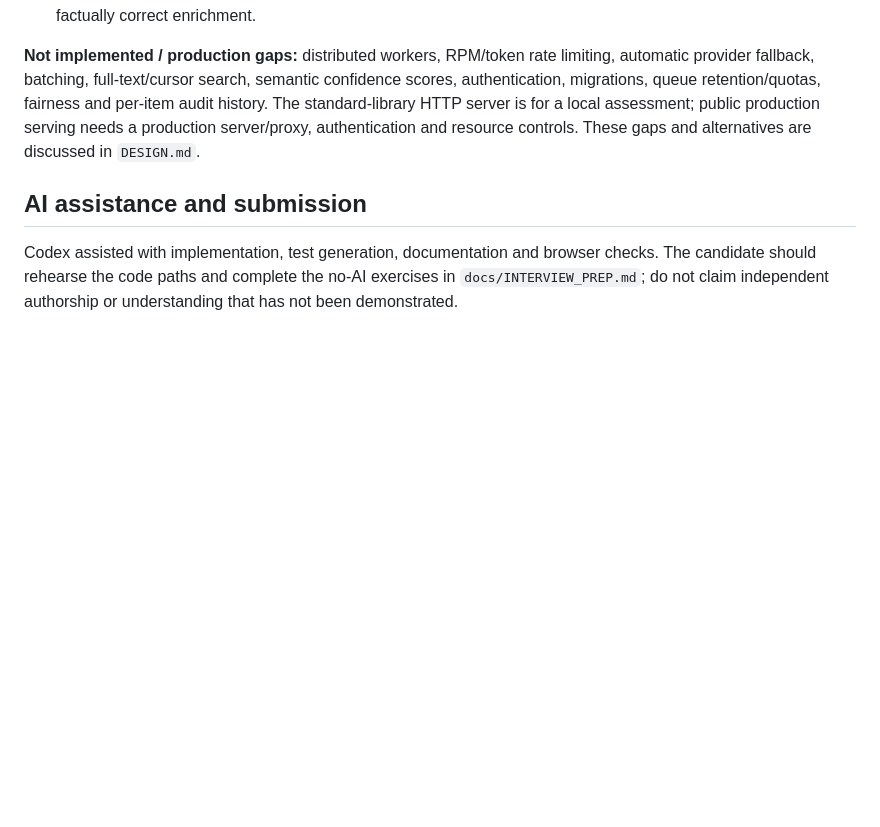
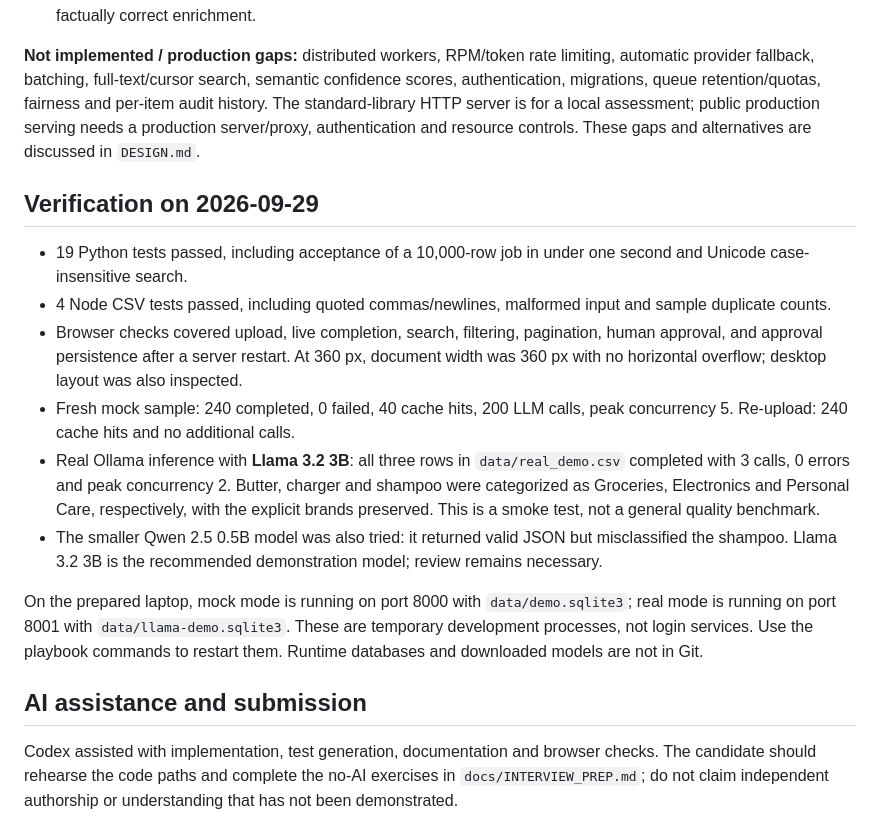
Before and after one commit to MiaRonit04/CatalogIQ, a Markdown page: README.md, the part around the change. GitHub-like rendering; blank space fills up the shorter version.

Commit message:
Record verified mock and Llama demos with interview launch commands

```diff
--- a/README.md
+++ b/README.md
@@ -142,6 +142,17 @@ The following JSON is product data:
 
 **Not implemented / production gaps:** distributed workers, RPM/token rate limiting, automatic provider fallback, batching, full-text/cursor search, semantic confidence scores, authentication, migrations, queue retention/quotas, fairness and per-item audit history. The standard-library HTTP server is for a local assessment; public production serving needs a production server/proxy, authentication and resource controls. These gaps and alternatives are discussed in `DESIGN.md`.
 
+## Verification on 2026-09-29
+
+- 19 Python tests passed, including acceptance of a 10,000-row job in under one second and Unicode case-insensitive search.
+- 4 Node CSV tests passed, including quoted commas/newlines, malformed input and sample duplicate counts.
+- Browser checks covered upload, live completion, search, filtering, pagination, human approval, and approval persistence after a server restart. At 360 px, document width was 360 px with no horizontal overflow; desktop layout was also inspected.
+- Fresh mock sample: 240 completed, 0 failed, 40 cache hits, 200 LLM calls, peak concurrency 5. Re-upload: 240 cache hits and no additional calls.
+- Real Ollama inference with **Llama 3.2 3B**: all three rows in `data/real_demo.csv` completed with 3 calls, 0 errors and peak concurrency 2. Butter, charger and shampoo were categorized as Groceries, Electronics and Personal Care, respectively, with the explicit brands preserved. This is a smoke test, not a general quality benchmark.
+- The smaller Qwen 2.5 0.5B model was also tried: it returned valid JSON but misclassified the shampoo. Llama 3.2 3B is the recommended demonstration model; review remains necessary.
+
+On the prepared laptop, mock mode is running on port 8000 with `data/demo.sqlite3`; real mode is running on port 8001 with `data/llama-demo.sqlite3`. These are temporary development processes, not login services. Use the playbook commands to restart them. Runtime databases and downloaded models are not in Git.
+
 ## AI assistance and submission
 
 Codex assisted with implementation, test generation, documentation and browser checks. The candidate should rehearse the code paths and complete the no-AI exercises in `docs/INTERVIEW_PREP.md`; do not claim independent authorship or understanding that has not been demonstrated.
```
Also changed, not shown: docs/DEMO_PLAYBOOK.md (+1 -1 lines).
